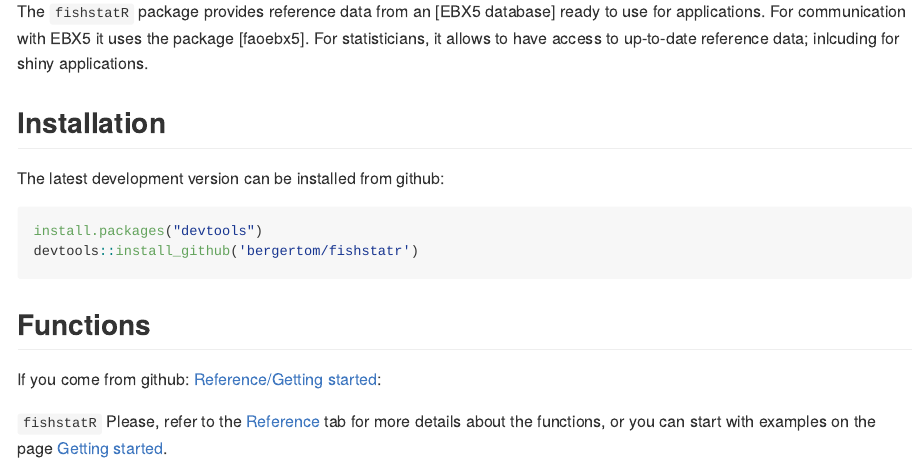
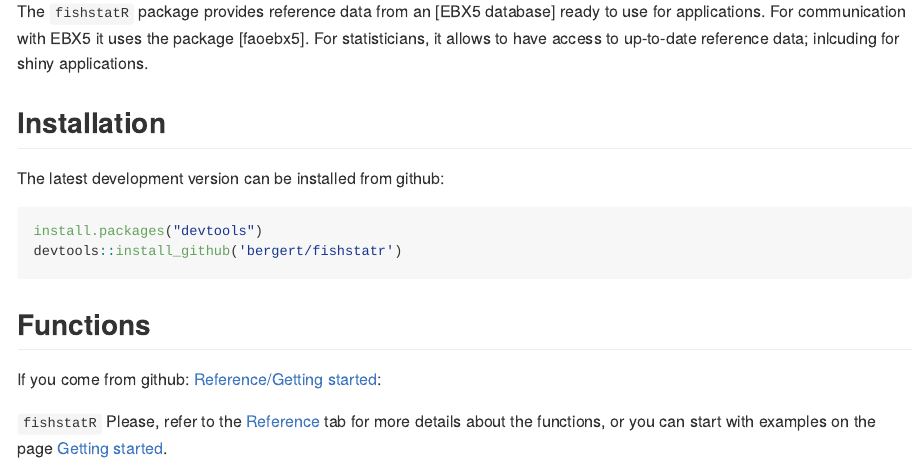
Before and after one commit to bergert/fishstatr, an R Markdown document (README.Rmd): the page in a window 1100 px wide, from 110 px down. The pictures show the output file README.html that the author committed with the source, opened offline.

Commit message:
updated roxygen

````diff
--- a/README.Rmd
+++ b/README.Rmd
@@ -22,11 +22,11 @@
 
 ```{r eval=FALSE, include=TRUE}
 install.packages("devtools")
-devtools::install_github('bergertom/fishstatr')
+devtools::install_github('bergert/fishstatr')
 ```
 
 ## Functions
 
-If you come from github: [Reference/Getting started](https://bergertom.github.io/fishstatr/):
+If you come from github: [Reference/Getting started](https://bergert.github.io/fishstatr/):
 
 `fishstatR` Please, refer to the [Reference](reference/index.html) tab for more details about the functions, or you can start with examples on the page [Getting started ](articles/fishstat-r.html).
````
Also changed, not shown: README.html, README.md, docs/pkgdown.yml, 1 other file.
